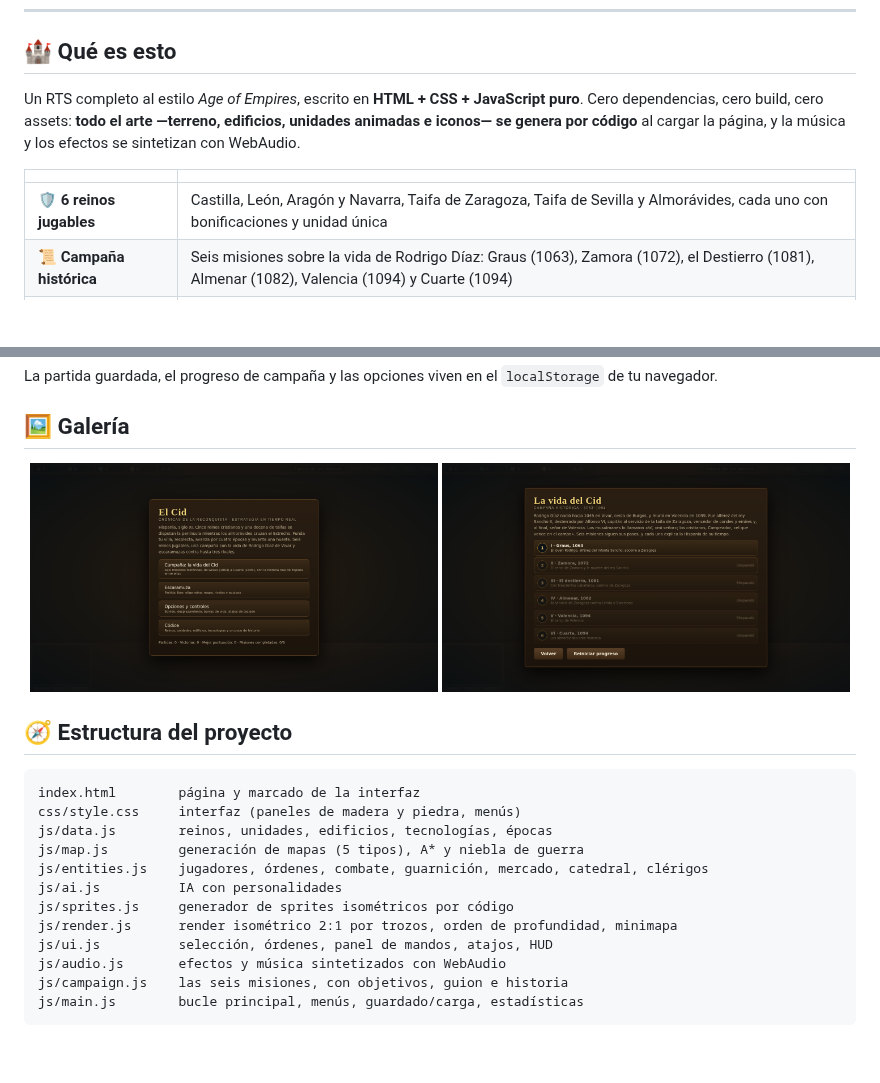
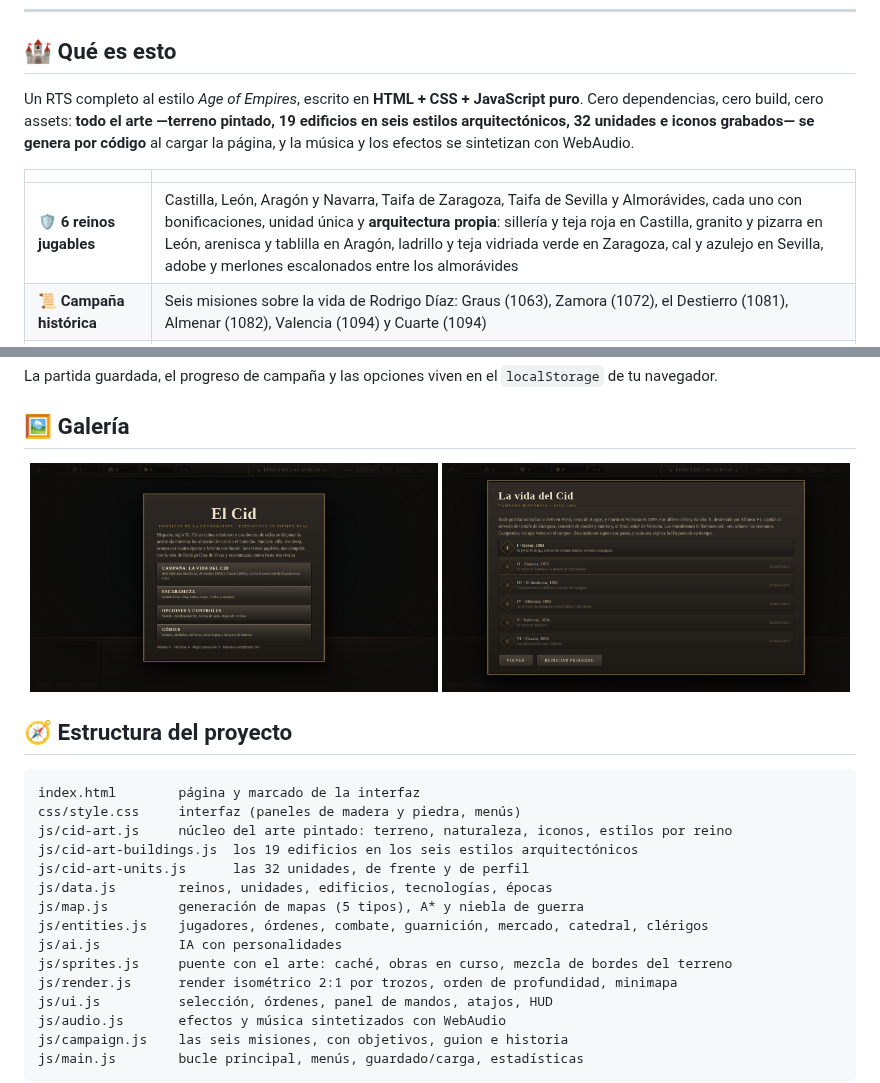
Before and after one commit to alvarodiez20/campeador, a Markdown page: README.md, 2 parts joined by grey strips. GitHub-like rendering; pictures changed too: assets/captura-campana.png, assets/captura-menu.png; blank space fills up the shorter version.

````diff
--- a/README.md
+++ b/README.md
@@ -21,11 +21,11 @@
 ## 🏰 Qué es esto
 
 Un RTS completo al estilo *Age of Empires*, escrito en **HTML + CSS + JavaScript puro**.
-Cero dependencias, cero build, cero assets: **todo el arte —terreno, edificios, unidades animadas e iconos— se genera por código** al cargar la página, y la música y los efectos se sintetizan con WebAudio.
+Cero dependencias, cero build, cero assets: **todo el arte —terreno pintado, 19 edificios en seis estilos arquitectónicos, 32 unidades e iconos grabados— se genera por código** al cargar la página, y la música y los efectos se sintetizan con WebAudio.
 
 | | |
 |---|---|
-| 🛡️ **6 reinos jugables** | Castilla, León, Aragón y Navarra, Taifa de Zaragoza, Taifa de Sevilla y Almorávides, cada uno con bonificaciones y unidad única |
+| 🛡️ **6 reinos jugables** | Castilla, León, Aragón y Navarra, Taifa de Zaragoza, Taifa de Sevilla y Almorávides, cada uno con bonificaciones, unidad única y **arquitectura propia**: sillería y teja roja en Castilla, granito y pizarra en León, arenisca y tablilla en Aragón, ladrillo y teja vidriada verde en Zaragoza, cal y azulejo en Sevilla, adobe y merlones escalonados entre los almorávides |
 | 📜 **Campaña histórica** | Seis misiones sobre la vida de Rodrigo Díaz: Graus (1063), Zamora (1072), el Destierro (1081), Almenar (1082), Valencia (1094) y Cuarte (1094) |
 | ⚔️ **Escaramuza** | Contra 1–3 rivales o en 2 contra 2, cuatro dificultades, cinco mapas, tres tipos de inicio |
 | 🌾 **Economía** | Cuatro recursos, cuatro épocas, 17 edificios, 20 unidades con líneas de mejora y 30 tecnologías |
@@ -62,11 +62,14 @@ La partida guardada, el progreso de campaña y las opciones viven en el `localSt
 ```
 index.html        página y marcado de la interfaz
 css/style.css     interfaz (paneles de madera y piedra, menús)
+js/cid-art.js     núcleo del arte pintado: terreno, naturaleza, iconos, estilos por reino
+js/cid-art-buildings.js  los 19 edificios en los seis estilos arquitectónicos
+js/cid-art-units.js      las 32 unidades, de frente y de perfil
 js/data.js        reinos, unidades, edificios, tecnologías, épocas
 js/map.js         generación de mapas (5 tipos), A* y niebla de guerra
 js/entities.js    jugadores, órdenes, combate, guarnición, mercado, catedral, clérigos
 js/ai.js          IA con personalidades
-js/sprites.js     generador de sprites isométricos por código
+js/sprites.js     puente con el arte: caché, obras en curso, mezcla de bordes del terreno
 js/render.js      render isométrico 2:1 por trozos, orden de profundidad, minimapa
 js/ui.js          selección, órdenes, panel de mandos, atajos, HUD
 js/audio.js       efectos y música sintetizados con WebAudio
````
Also changed, not shown: 9 other files.
